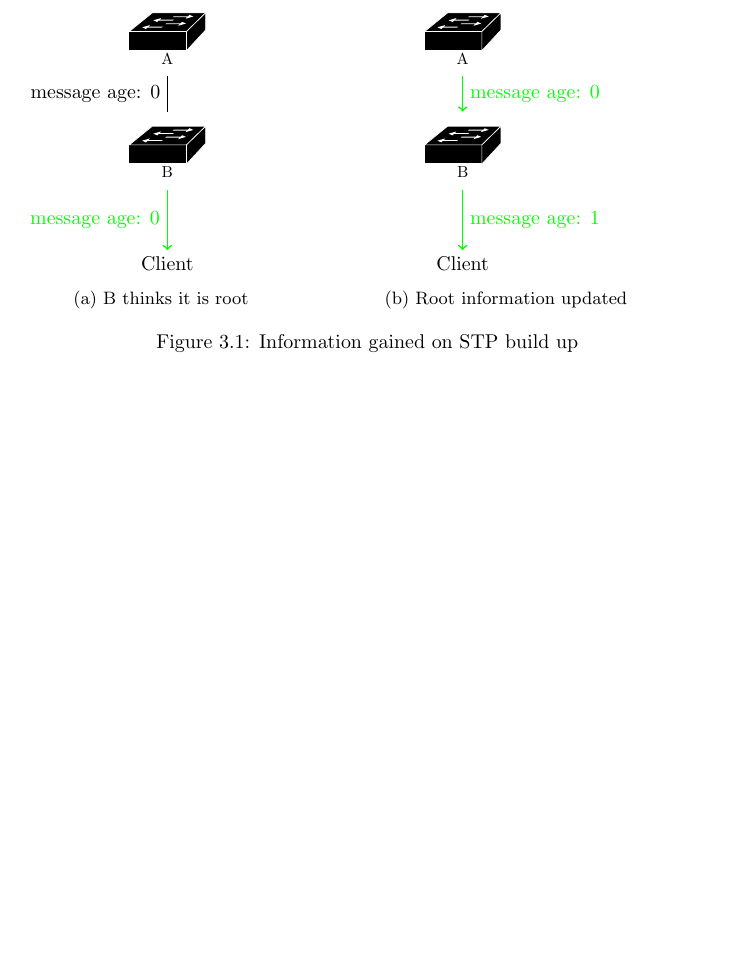
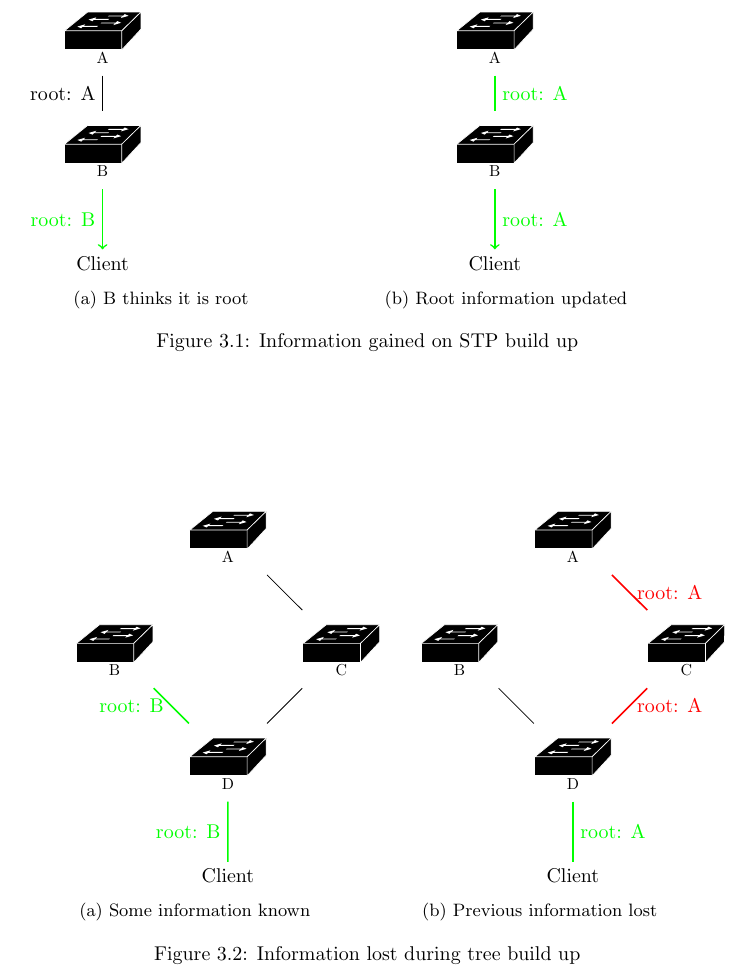
Before and after one commit to alxshine/stp-tree-generator, a LaTeX thesis (thesis/paper.tex, which reads thesis/chapters/stp-tree-gen.tex): part of page 12 of 20 before the commit and part of page 12 of 21 after it, cut so that both start at the same text, the shorter picture padded with empty space. Compiled offline with pdfLaTeX.

Commit message:
worked on stp-tree-gen chapter, found an error, and possibly fixed it; will look over it tomorrow

```diff
--- a/thesis/chapters/stp-tree-gen.tex
+++ b/thesis/chapters/stp-tree-gen.tex
@@ -26,10 +26,10 @@ An explanation of this can be found in Figures \ref{fig:build_up} and \ref{fig:i
                 \node (client) at (4,0) {Client};
 
                 \draw
-                (a) -- node [left] {message age: 0} ++ (b);
+                (a) -- node [left] {root: A} ++ (b);
 
                 \draw[green, thick, ->]
-                (b) -- node [left] {message age: 0} ++ (client);
+                (b) -- node [left] {root: B} ++ (client);
 
             \end{tikzpicture}
             \caption{B thinks it is root}
@@ -42,16 +42,55 @@ An explanation of this can be found in Figures \ref{fig:build_up} and \ref{fig:i
                 \node (b) at (4,2) {\switch{0.8}{B}};
                 \node (client) at (4,0) {Client};
 
+                \draw[green, thick]
+                (a) -- node [right] {root: A} ++ (b);
                 \draw[green, thick, ->]
-                (a) -- node [right] {message age: 0} ++ (b);
-                \draw[green, thick, ->]
-                (b) -- node [right] {message age: 1} ++ (client);
+                (b) -- node [right] {root: A} ++ (client);
             \end{tikzpicture}
             \caption{Root information updated}
         \end{subfigure}
     \end{centering}
     \caption{Information gained on STP build up}
     \label{fig:build_up}
+\end{figure}
+\begin{figure}
+    \begin{centering}
+        \begin{subfigure}[b]{0.4\textwidth}
+            \begin{tikzpicture}
+                \node (a) at (4,6) {\switch{0.8}{A}};
+                \node (b) at (2,4) {\switch{0.8}{B}};
+                \node (c) at (6,4) {\switch{0.8}{C}};
+                \node (d) at (4,2) {\switch{0.8}{D}};
+                \node (client) at (4,0) {Client};
+                \draw
+                (a) -- (c)
+                (c) -- (d);
+                \draw[green, thick]
+                (b) -- node [left] {root: B} ++ (d)
+                (d) -- node [left] {root: B} ++ (client);
+            \end{tikzpicture}
+            \caption{Some information known}
+        \end{subfigure}
+        \hspace{1cm}
+        \begin{subfigure}[b]{0.4\textwidth}
+            \begin{tikzpicture}
+                \node (a) at (4,6) {\switch{0.8}{A}};
+                \node (b) at (2,4) {\switch{0.8}{B}};
+                \node (c) at (6,4) {\switch{0.8}{C}};
+                \node (d) at (4,2) {\switch{0.8}{D}};
+                \node (client) at (4,0) {Client};
+                \draw
+                (b) -- (d);
+                \draw[green, thick]
+                (d) -- node [right] {root: A} ++ (client);
+                \draw[red, thick]
+                (c) -- node [right] {root: A} ++ (d)
+                (a) -- node [right] {root: A} ++ (c);
+            \end{tikzpicture}
+            \caption{Previous information lost}
+        \end{subfigure}
+        \caption{Information lost during tree build up}
+    \end{centering}
 \end{figure}
 Unfortunately, this works only if the message age increases by one.
 If any other change occurs, the client has to clear its data.
```
Also changed, not shown: 1 other file.
